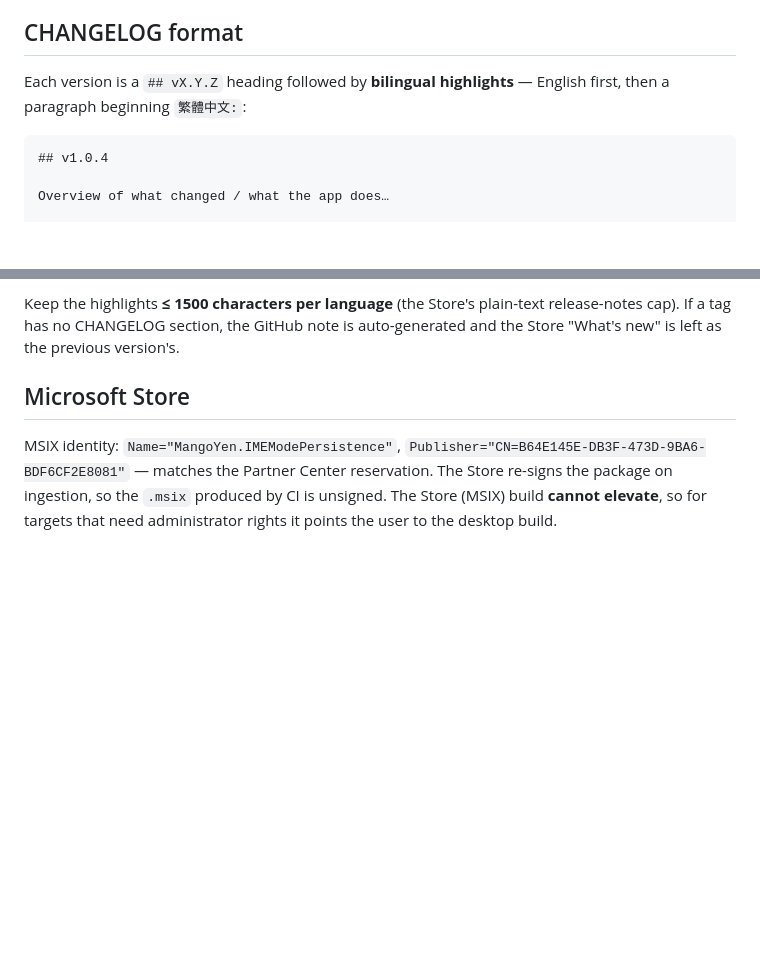
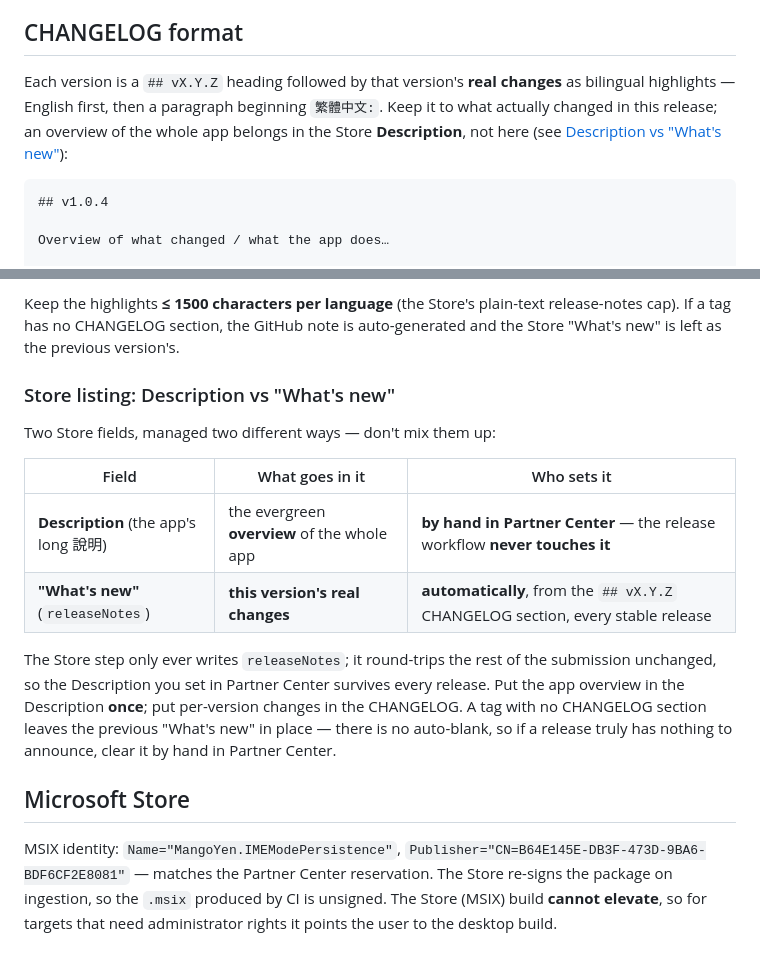
Before and after one commit to mangokingTW/ImeModePersistence, a Markdown page: docs/PACKAGING.md, 2 parts joined by grey strips. Rendered like a GitHub page; blank space fills up the shorter version.

Commit message:
docs: clarify Store Description vs "What's new" in PACKAGING.md (#106)
The Description is a static listing field edited by hand in Partner
Center and never touched by the release workflow; "What's new" is set
automatically from each version's CHANGELOG section. So the app overview
lives in the Description (once), and the CHANGELOG carries per-version
real changes. Also notes there's no auto-blank for "What's new".

Co-authored-by: Mango Yen <mango.yen@yahooinc.com>
Co-authored-by: Claude Opus 4.8 <noreply@anthropic.com>

````diff
--- a/docs/PACKAGING.md
+++ b/docs/PACKAGING.md
@@ -64,8 +64,11 @@ install mango/ImeModePersistence-beta` tracks it.
 
 ## CHANGELOG format
 
-Each version is a `## vX.Y.Z` heading followed by **bilingual highlights** —
-English first, then a paragraph beginning `繁體中文:`:
+Each version is a `## vX.Y.Z` heading followed by that version's **real changes**
+as bilingual highlights — English first, then a paragraph beginning `繁體中文:`.
+Keep it to what actually changed in this release; an overview of the whole app
+belongs in the Store **Description**, not here (see [Description vs "What's
+new"](#store-listing-description-vs-whats-new)):
 
 ```markdown
 ## v1.0.4
@@ -92,6 +95,22 @@ The section drives two different outputs:
 Keep the highlights **≤ 1500 characters per language** (the Store's plain-text
 release-notes cap). If a tag has no CHANGELOG section, the GitHub note is
 auto-generated and the Store "What's new" is left as the previous version's.
+
+### Store listing: Description vs "What's new"
+
+Two Store fields, managed two different ways — don't mix them up:
+
+| Field | What goes in it | Who sets it |
+|---|---|---|
+| **Description** (the app's long 說明) | the evergreen **overview** of the whole app | **by hand in Partner Center** — the release workflow **never touches it** |
+| **"What's new"** (`releaseNotes`) | **this version's real changes** | **automatically**, from the `## vX.Y.Z` CHANGELOG section, every stable release |
+
+The Store step only ever writes `releaseNotes`; it round-trips the rest of the
+submission unchanged, so the Description you set in Partner Center survives every
+release. Put the app overview in the Description **once**; put per-version
+changes in the CHANGELOG. A tag with no CHANGELOG section leaves the previous
+"What's new" in place — there is no auto-blank, so if a release truly has nothing
+to announce, clear it by hand in Partner Center.
 
 ## Microsoft Store
 
````
